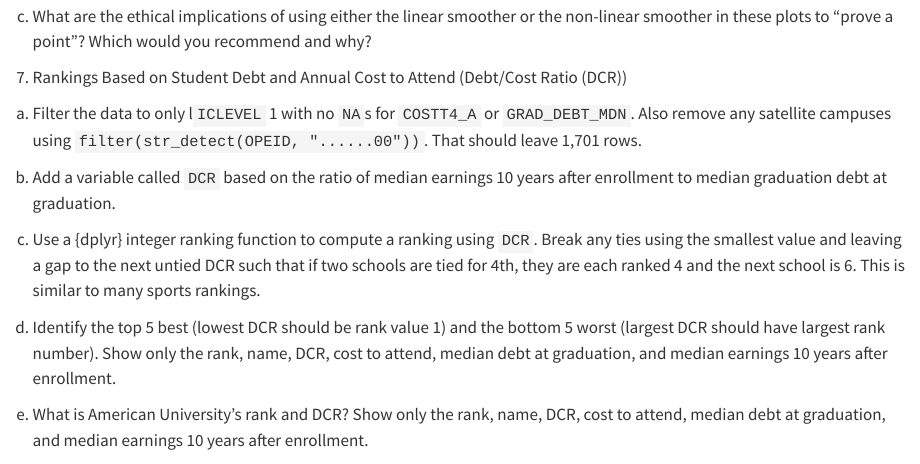
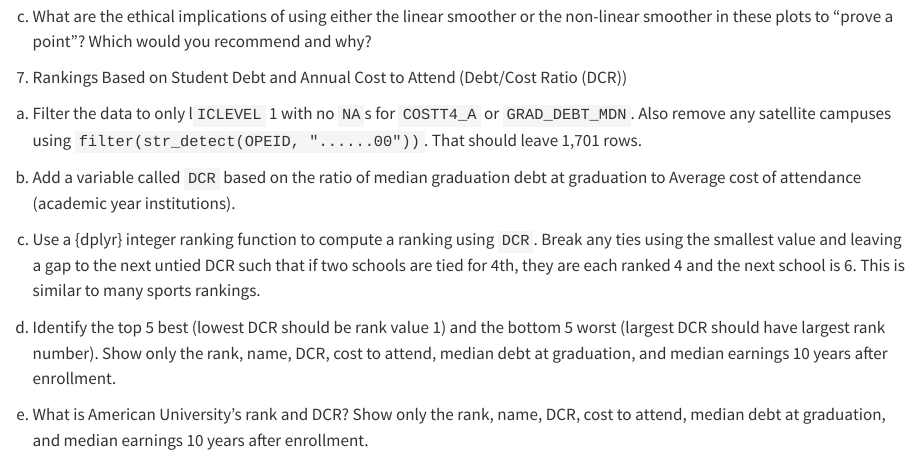
Before and after one commit to Maddyshantz05/classroom50, a Quarto document (analysis/hw01_starter_24F.qmd): the page in a window 1100 px wide, from 2470 px down. Rendered offline with R 4.5, knitr and Pandoc in place of Quarto, with nearby package versions.

Commit message:
correct 1.7.b

```diff
--- a/analysis/hw01_starter_24F.qmd
+++ b/analysis/hw01_starter_24F.qmd
@@ -115,7 +115,7 @@ c.  What are the ethical implications of using either the linear smoother or the
 
 a.  Filter the data to only l`ICLEVEL` 1 with no `NA`s for `COSTT4_A` or `GRAD_DEBT_MDN`. Also remove any satellite campuses using `filter(str_detect(OPEID, "......00"))`. That should leave 1,701 rows.
 
-b.  Add a variable called `DCR` based on the ratio of median earnings 10 years after enrollment to median graduation debt at graduation.
+b.  Add a variable called `DCR` based on the ratio of median graduation debt at graduation to Average cost of attendance (academic year institutions).
 
 c.  Use a {dplyr} integer ranking function to compute a ranking using `DCR`. Break any ties using the smallest value and leaving a gap to the next untied DCR such that if two schools are tied for 4th, they are each ranked 4 and the next school is 6. This is similar to many sports rankings.
 
```
Also changed, not shown: 1 other file.
